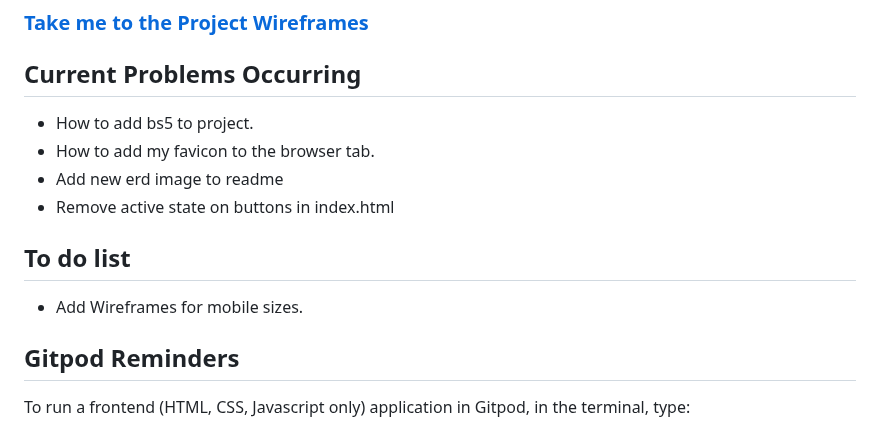
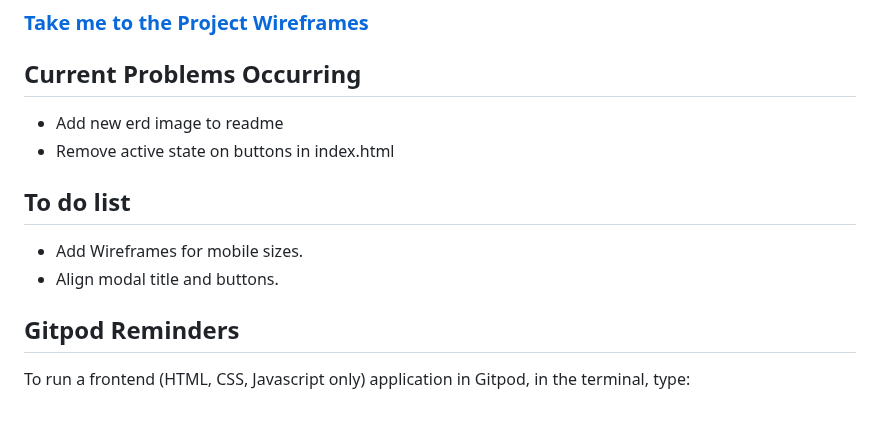
Before and after one commit to cjphawes/restaurant-booking-system, a Markdown page: README.md, the part around the change. GitHub-like rendering.

Commit message:
docs:add to the to do list

```diff
--- a/README.md
+++ b/README.md
@@ -19,14 +19,13 @@ This is KUIDAORE. A luxury Japanese restaurant based in Malibu, California.
 
 
 ## Current Problems Occurring
-- How to add bs5 to project.
-- How to add my favicon to the browser tab.
 - Add new erd image to readme
 - Remove active state on buttons in index.html
 
 ## To do list
 
 - Add Wireframes for mobile sizes.
+- Align modal title and buttons.
 
 ## Gitpod Reminders
 
```
